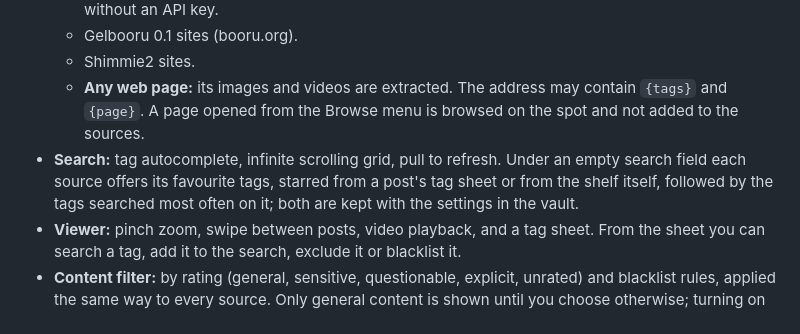
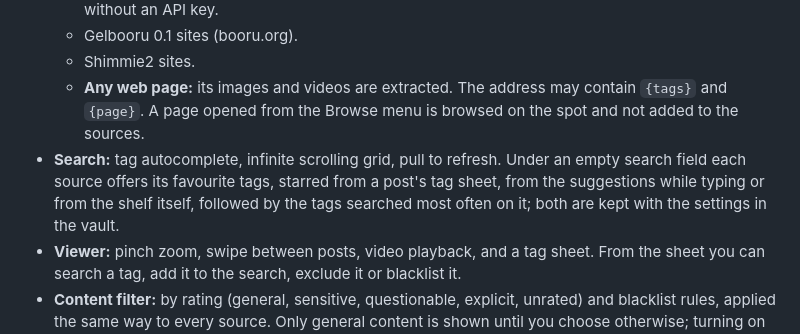
Before and after one commit to firebirks/booruvault, a Markdown page: README.md, the part around the change. Drawn GitHub-style.

Commit message:
Say in the README that a tag can be starred from the suggestions

```diff
--- a/README.md
+++ b/README.md
@@ -25,7 +25,7 @@ All three are signed with the same key, so updates install over each other. A bu
   - Gelbooru 0.1 sites (booru.org).
   - Shimmie2 sites.
   - **Any web page:** its images and videos are extracted. The address may contain `{tags}` and `{page}`. A page opened from the Browse menu is browsed on the spot and not added to the sources.
-- **Search:** tag autocomplete, infinite scrolling grid, pull to refresh. Under an empty search field each source offers its favourite tags, starred from a post's tag sheet or from the shelf itself, followed by the tags searched most often on it; both are kept with the settings in the vault.
+- **Search:** tag autocomplete, infinite scrolling grid, pull to refresh. Under an empty search field each source offers its favourite tags, starred from a post's tag sheet, from the suggestions while typing or from the shelf itself, followed by the tags searched most often on it; both are kept with the settings in the vault.
 - **Viewer:** pinch zoom, swipe between posts, video playback, and a tag sheet. From the sheet you can search a tag, add it to the search, exclude it or blacklist it.
 - **Content filter:** by rating (general, sensitive, questionable, explicit, unrated) and blacklist rules, applied the same way to every source. Only general content is shown until you choose otherwise; turning on questionable or explicit first asks you to confirm that you are an adult.
 - **Built-in browser:** used to pass anti-bot checks (Cloudflare), log in, or set site preferences. The site's cookies are then kept in the vault. It opens from the icon next to the source name in Browse, or from the source's settings. A session stays on the site it was opened for: a link or script leading to another site is not followed, and the bar names the host actually on screen.
```
